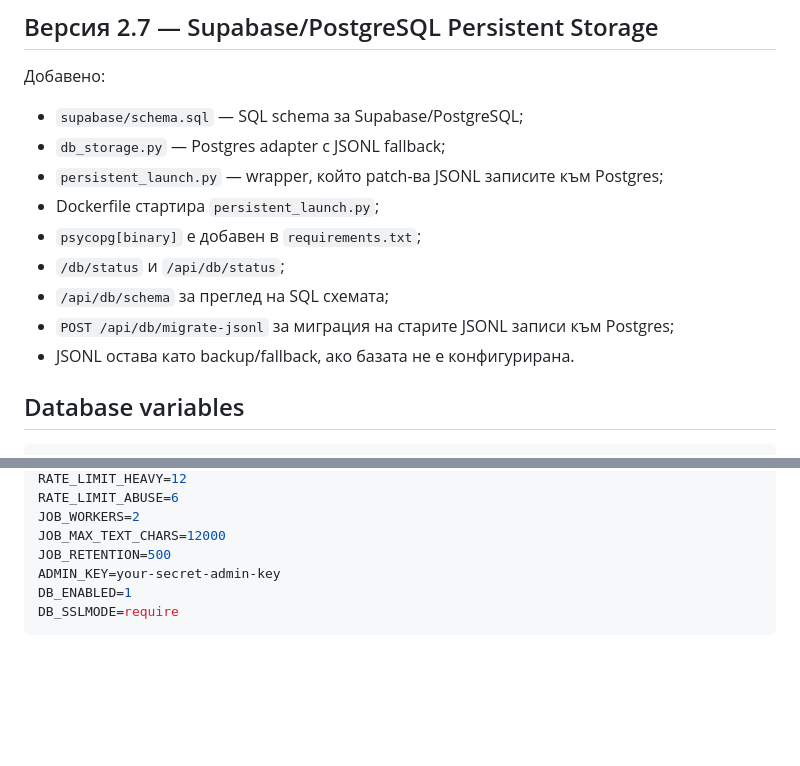
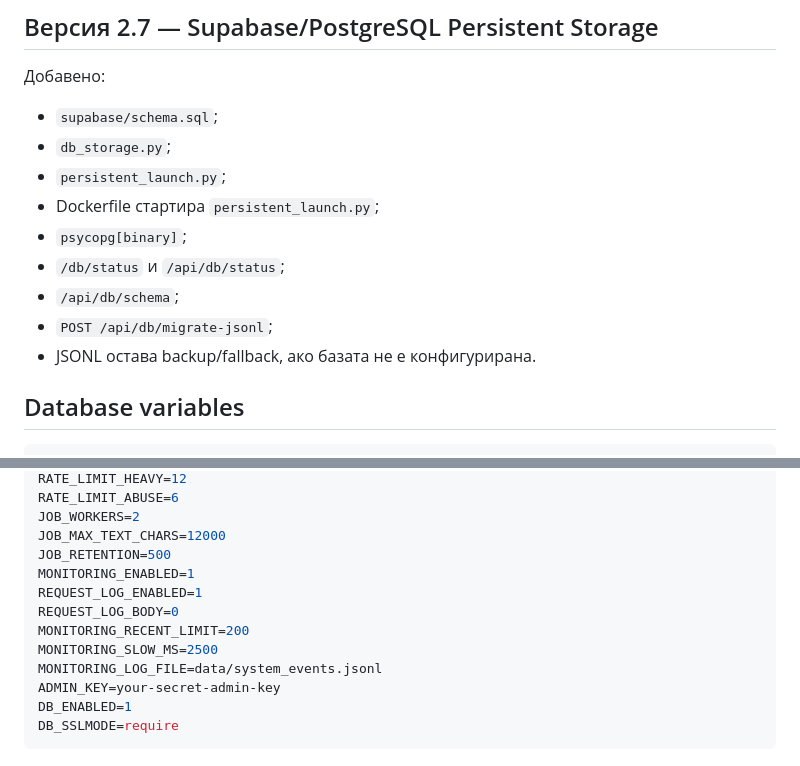
Before and after one commit to biramentv-ux/claimradar-bg, a Markdown page: README.md, 2 parts joined by grey strips. Rendered like a GitHub page; blank space fills up the shorter version.

```diff
--- a/README.md
+++ b/README.md
@@ -55,15 +90,15 @@ Hugging Face-ready Docker приложение за България с Gradio U
 
 Добавено:
 
-- `supabase/schema.sql` — SQL schema за Supabase/PostgreSQL;
-- `db_storage.py` — Postgres adapter с JSONL fallback;
-- `persistent_launch.py` — wrapper, който patch-ва JSONL записите към Postgres;
+- `supabase/schema.sql`;
+- `db_storage.py`;
+- `persistent_launch.py`;
 - Dockerfile стартира `persistent_launch.py`;
-- `psycopg[binary]` е добавен в `requirements.txt`;
+- `psycopg[binary]`;
 - `/db/status` и `/api/db/status`;
-- `/api/db/schema` за преглед на SQL схемата;
-- `POST /api/db/migrate-jsonl` за миграция на старите JSONL записи към Postgres;
-- JSONL остава като backup/fallback, ако базата не е конфигурирана.
+- `/api/db/schema`;
+- `POST /api/db/migrate-jsonl`;
+- JSONL остава backup/fallback, ако базата не е конфигурирана.
 
 ## Database variables
 
@@ -132,6 +167,12 @@ RATE_LIMIT_ABUSE=6
 JOB_WORKERS=2
 JOB_MAX_TEXT_CHARS=12000
 JOB_RETENTION=500
+MONITORING_ENABLED=1
+REQUEST_LOG_ENABLED=1
+REQUEST_LOG_BODY=0
+MONITORING_RECENT_LIMIT=200
+MONITORING_SLOW_MS=2500
+MONITORING_LOG_FILE=data/system_events.jsonl
 ADMIN_KEY=your-secret-admin-key
 DB_ENABLED=1
 DB_SSLMODE=require
```
Also changed, not shown: other parts of README.md (+44 -9 lines).
